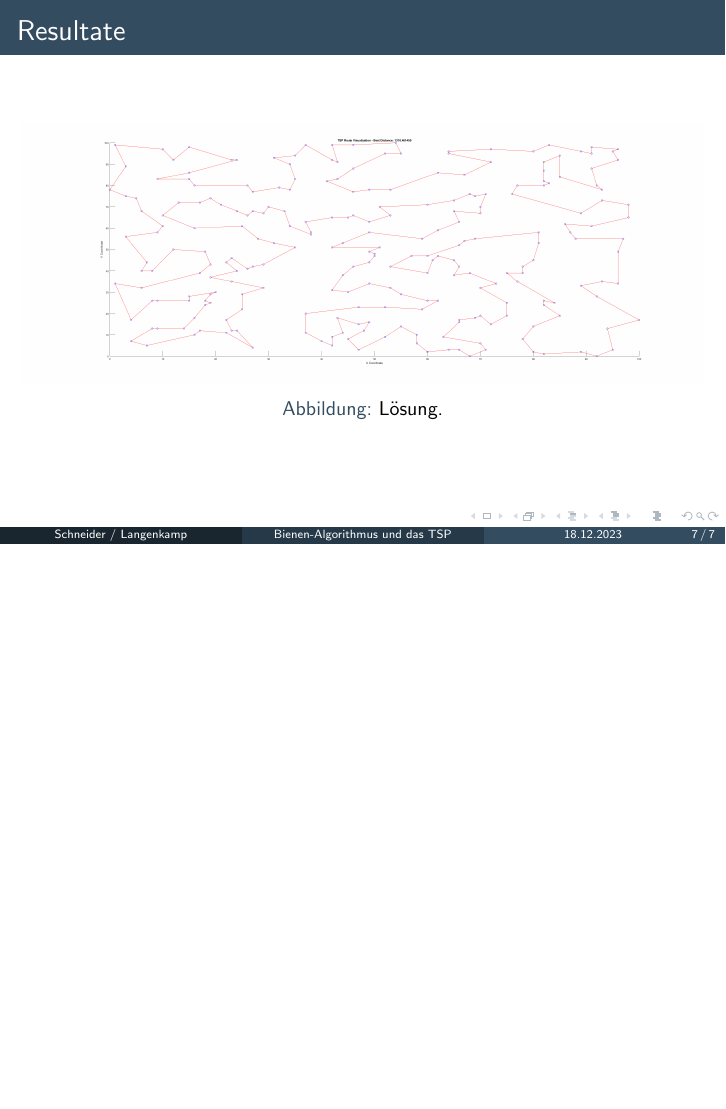
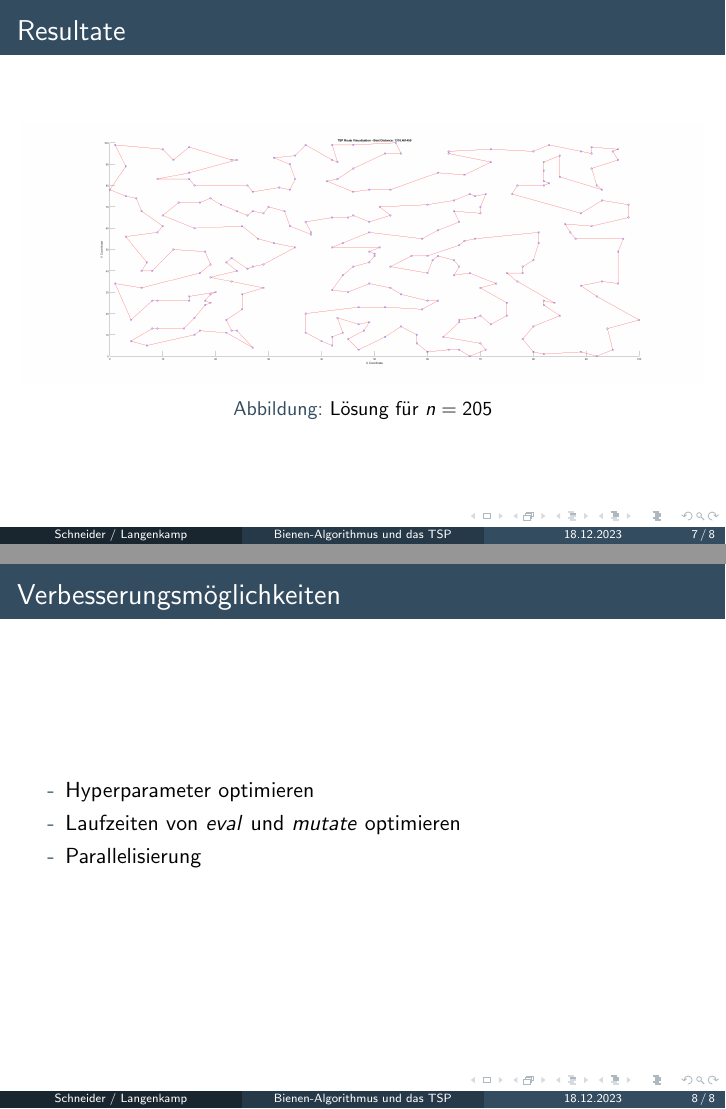
Before and after one commit to Nicolas2912/BEE-TSP-Optimizer, LaTeX slides (Praesentation_Bienen.tex): page 7 of 7 before the commit and pages 7 and 8 of 8 after it, the two joined at a grey line, the shorter picture padded with empty space. Compiled offline with pdfLaTeX.

Commit message:
Update presentation

```diff
--- a/Praesentation_Bienen.tex
+++ b/Praesentation_Bienen.tex
@@ -387,9 +389,21 @@
 		\begin{center}
 			\begin{figure}
 				\includegraphics[width=\textwidth]{solution_250.png}
-				\caption{Lösung.}
+				\caption{Lösung für $n = 205$}
 			\end{figure}
 		\end{center}
+	\end{frame}
+
+	\section{Verbesserungsmöglichkeiten}
+	\begin{frame}
+		\frametitle{Verbesserungsmöglichkeiten}
+		\color{UBCblue}
+		\begin{itemize}
+			\item[-] Hyperparameter optimieren
+			\item[-] Laufzeiten von \textit{eval} und \textit{mutate} optimieren
+			\item[-] Parallelisierung
+		\end{itemize}
+
 
 	\end{frame}
 
```
Also changed, not shown: Praesentation_Bienen.pdf, Praesentation_Bienen.tex (2 more changed lines).
